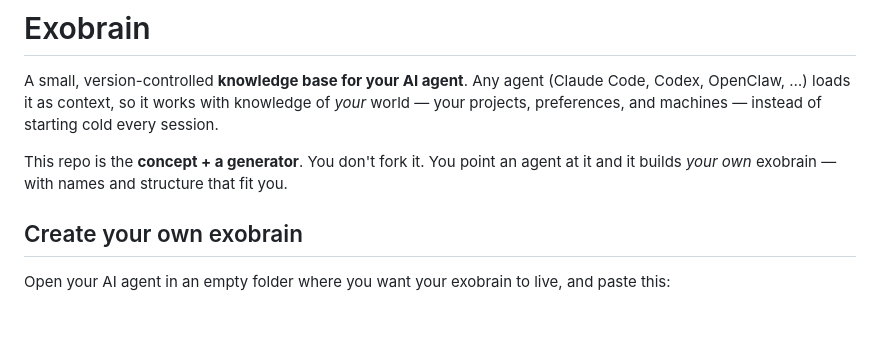
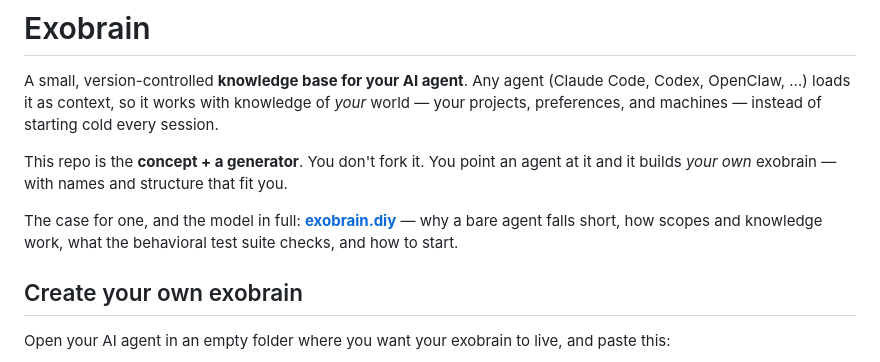
Before and after one commit to bo2/exobrain, a Markdown page: README.md, the part around the change. Rendered like a GitHub page; blank space fills up the shorter version.

Commit message:
Point the README at the project site (#103)
The site carries the argument and the full model; the README's job is to
get someone from landing here to a generated instance. One line between
the two, so a reader who wants the case can go read it.

Co-authored-by: Oleg Botvenko <oleg.botvenko@automattic.com>

```diff
--- a/README.md
+++ b/README.md
@@ -3,6 +3,8 @@
 A small, version-controlled **knowledge base for your AI agent**. Any agent (Claude Code, Codex, OpenClaw, …) loads it as context, so it works with knowledge of *your* world — your projects, preferences, and machines — instead of starting cold every session.
 
 This repo is the **concept + a generator**. You don't fork it. You point an agent at it and it builds *your own* exobrain — with names and structure that fit you.
+
+The case for one, and the model in full: **[exobrain.diy](https://exobrain.diy/)** — why a bare agent falls short, how scopes and knowledge work, what the behavioral test suite checks, and how to start.
 
 ## Create your own exobrain
 
```
